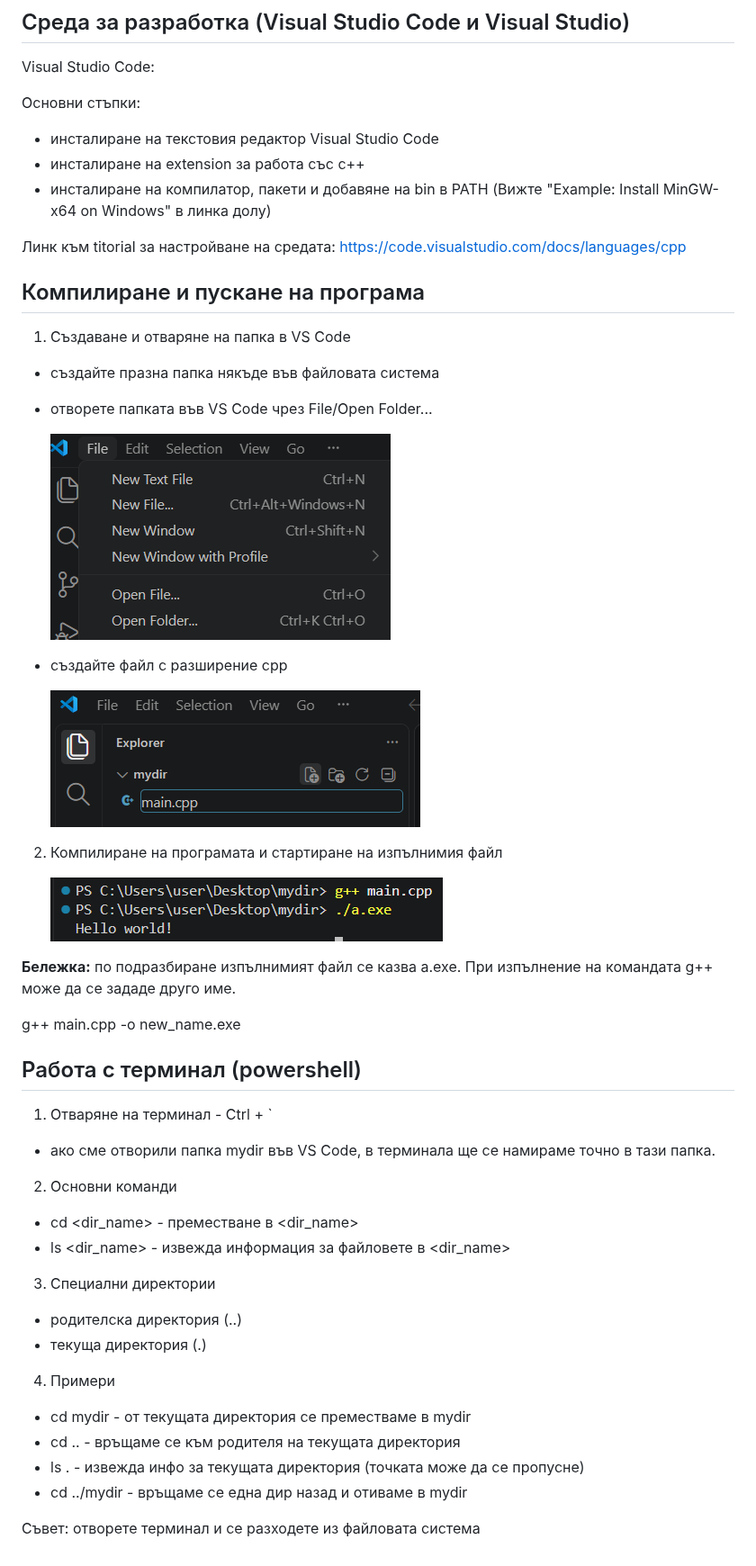
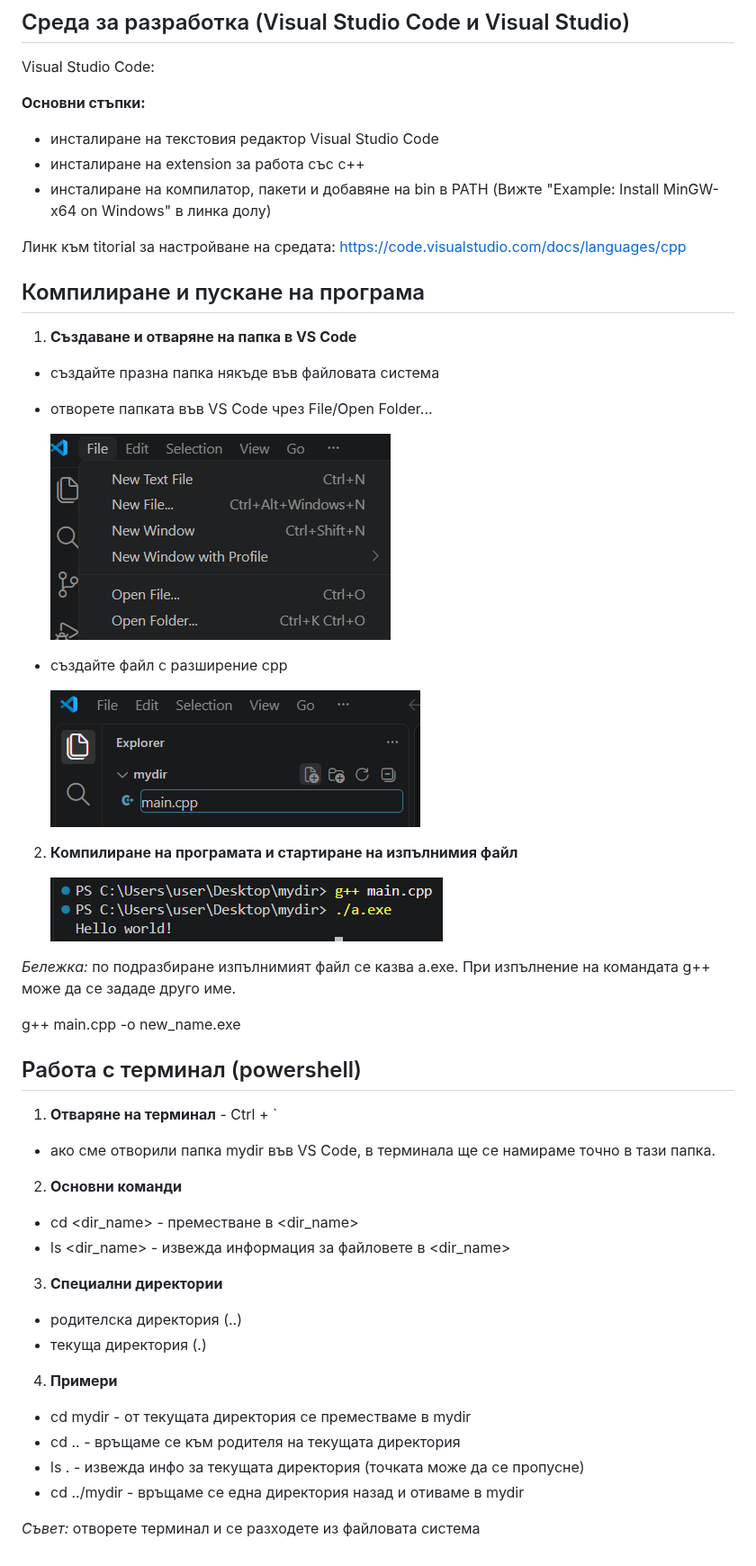
Before and after one commit to yoan-yordanov/Introduction-to-programming-2026-27, a Markdown page: week01 - introduction/how-to-start.md, the part around the change. Shown at 90% size. Drawn GitHub-style.

Commit message:
Moved screenshots to images and some formatting how-to-start.md

```diff
--- a/week01 - introduction/how-to-start.md
+++ b/week01 - introduction/how-to-start.md
@@ -4,7 +4,7 @@
 
 Visual Studio Code:
 
-Основни стъпки:
+**Основни стъпки:**
 - инсталиране на текстовия редактор Visual Studio Code
 - инсталиране на extension за работа със c++
 - инсталиране на компилатор, пакети и добавяне на bin в PATH (Вижте "Example: Install MinGW-x64 on Windows" в линка долу)
@@ -13,40 +13,42 @@ Visual Studio Code:
 
 ## Компилиране и пускане на програма
 
-1. Създаване и отваряне на папка в VS Code
+1. **Създаване и отваряне на папка в VS Code**
+
 - създайте празна папка някъде във файловата система
 - отворете папката във VS Code чрез File/Open Folder...
 
-  ![alt text](image.png)
+  ![alt text](images/image.png)
+
 - създайте файл с разширение cpp
 
-  ![alt text](image-1.png)
+  ![alt text](images/image-1.png)
 
-2. Компилиране на програмата и стартиране на изпълнимия файл
+2. **Компилиране на програмата и стартиране на изпълнимия файл**
 
-   ![alt text](image-2.png)
+   ![alt text](images/image-2.png)
 
-**Бележка:** по подразбиране изпълнимият файл се казва a.exe. При изпълнение на командата g++ може да се зададе друго име.
+*Бележка:* по подразбиране изпълнимият файл се казва a.exe. При изпълнение на командата g++ може да се зададе друго име.
 
 g++ main.cpp -o new_name.exe
 
 ## Работа с терминал (powershell)
 
-1. Отваряне на терминал - Ctrl + `
+1. **Отваряне на терминал** - Ctrl + `
 - ако сме отворили папка mydir във VS Code, в терминала ще се намираме точно в тази папка.
 
-2. Основни команди
+2. **Основни команди**
 - cd \<dir_name\> - преместване в \<dir_name\>
 - ls \<dir_name\> - извежда информация за файловете в \<dir_name\>
 
-3. Специални директории
+3. **Специални директории**
 - родителска директория (..)
 - текуща директория (.)
 
-4. Примери
+4. **Примери**
 - cd mydir - от текущата директория се преместваме в mydir
 - cd .. - връщаме се към родителя на текущата директория
 - ls . - извежда инфо за текущата директория (точката може да се пропусне)
-- cd ../mydir - връщаме се една дир назад и отиваме в mydir
+- cd ../mydir - връщаме се една дирeктория назад и отиваме в mydir
 
-Съвет: отворете терминал и се разходете из файловата система
+*Съвет:* отворете терминал и се разходете из файловата система
```
Also changed, not shown: week01 - introduction/images/image-1.png (renamed from week01 - introduction/image-1.png), week01 - introduction/images/image-2.png (renamed from week01 - introduction/image-2.png), week01 - introduction/images/image.png (renamed from week01 - introduction/image.png).
